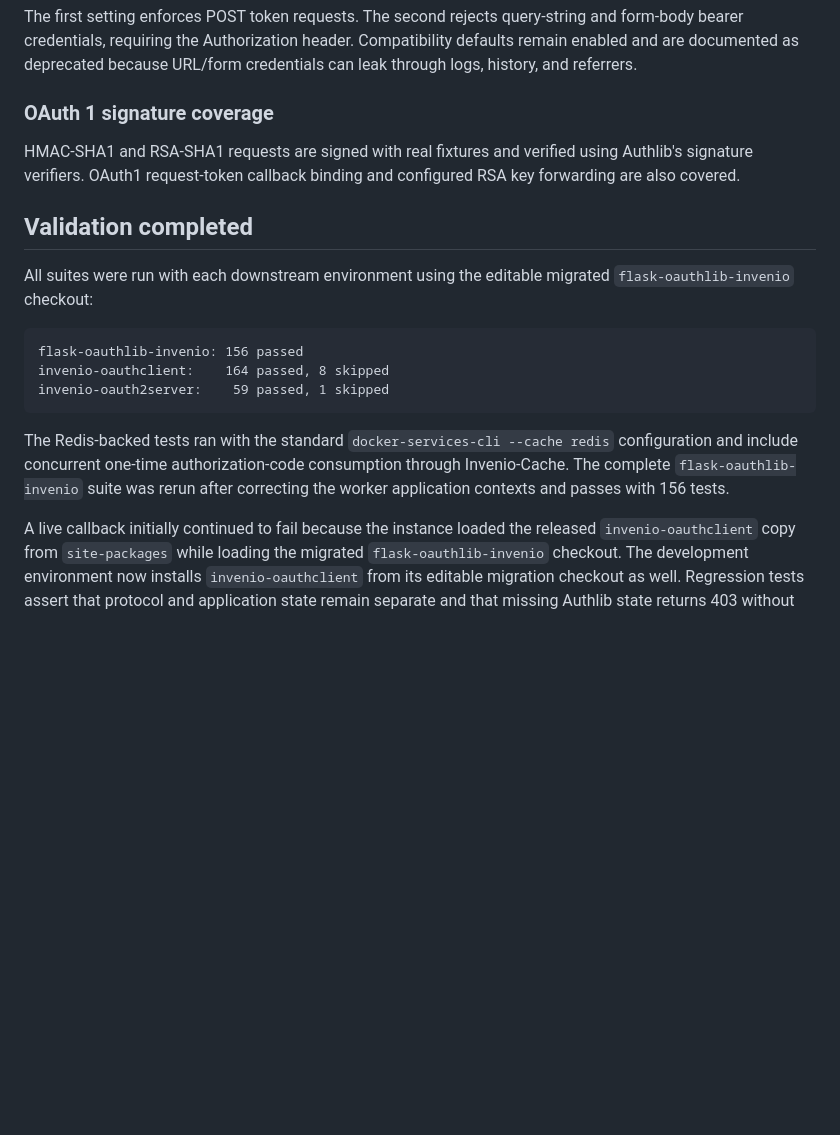
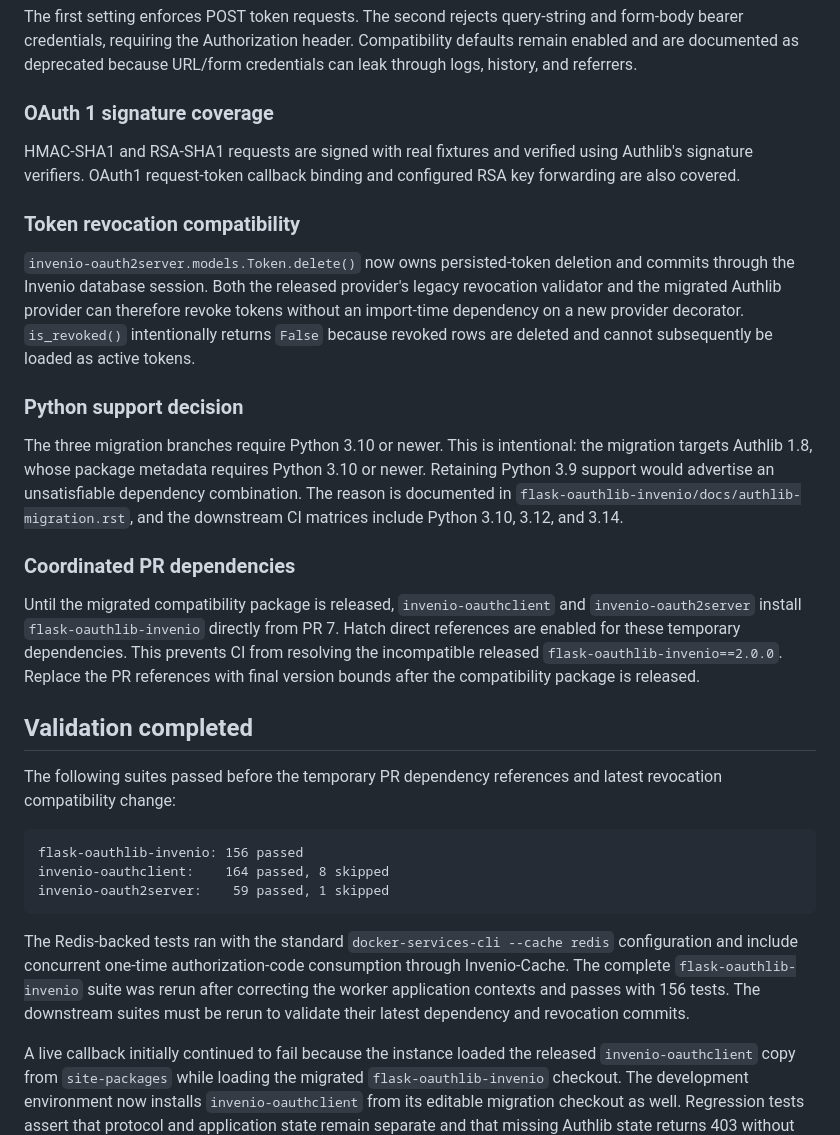
Before and after one commit to Samk13/invenio-dev-latest, a Markdown page: AUTHLIB_MIGRATION_SECURITY_HANDOFF.md, the part around one of its changes. Rendered like a GitHub page; blank space fills up the shorter version.

````diff
--- a/AUTHLIB_MIGRATION_SECURITY_HANDOFF.md
+++ b/AUTHLIB_MIGRATION_SECURITY_HANDOFF.md
@@ -64,9 +64,21 @@ The first setting enforces POST token requests. The second rejects query-string
 
 HMAC-SHA1 and RSA-SHA1 requests are signed with real fixtures and verified using Authlib's signature verifiers. OAuth1 request-token callback binding and configured RSA key forwarding are also covered.
 
+### Token revocation compatibility
+
+`invenio-oauth2server.models.Token.delete()` now owns persisted-token deletion and commits through the Invenio database session. Both the released provider's legacy revocation validator and the migrated Authlib provider can therefore revoke tokens without an import-time dependency on a new provider decorator. `is_revoked()` intentionally returns `False` because revoked rows are deleted and cannot subsequently be loaded as active tokens.
+
+### Python support decision
+
+The three migration branches require Python 3.10 or newer. This is intentional: the migration targets Authlib 1.8, whose package metadata requires Python 3.10 or newer. Retaining Python 3.9 support would advertise an unsatisfiable dependency combination. The reason is documented in `flask-oauthlib-invenio/docs/authlib-migration.rst`, and the downstream CI matrices include Python 3.10, 3.12, and 3.14.
+
+### Coordinated PR dependencies
+
+Until the migrated compatibility package is released, `invenio-oauthclient` and `invenio-oauth2server` install `flask-oauthlib-invenio` directly from PR 7. Hatch direct references are enabled for these temporary dependencies. This prevents CI from resolving the incompatible released `flask-oauthlib-invenio==2.0.0`. Replace the PR references with final version bounds after the compatibility package is released.
+
 ## Validation completed
 
-All suites were run with each downstream environment using the editable migrated `flask-oauthlib-invenio` checkout:
+The following suites passed before the temporary PR dependency references and latest revocation compatibility change:
 
 ```text
 flask-oauthlib-invenio: 156 passed
@@ -74,7 +86,7 @@ invenio-oauthclient:    164 passed, 8 skipped
 invenio-oauth2server:    59 passed, 1 skipped
 ```
 
-The Redis-backed tests ran with the standard `docker-services-cli --cache redis` configuration and include concurrent one-time authorization-code consumption through Invenio-Cache. The complete `flask-oauthlib-invenio` suite was rerun after correcting the worker application contexts and passes with 156 tests.
+The Redis-backed tests ran with the standard `docker-services-cli --cache redis` configuration and include concurrent one-time authorization-code consumption through Invenio-Cache. The complete `flask-oauthlib-invenio` suite was rerun after correcting the worker application contexts and passes with 156 tests. The downstream suites must be rerun to validate their latest dependency and revocation commits.
 
 A live callback initially continued to fail because the instance loaded the
 released `invenio-oauthclient` copy from `site-packages` while loading the
````
Also changed, not shown: other parts of AUTHLIB_MIGRATION_SECURITY_HANDOFF.md (+6 -15 lines), AUTHLIB_MIGRATION_MAINTAINER_BRIEF.md (added, +303 -0 lines), AUTHLIB_MIGRATION_PLAN.md (+12 -5 lines).
